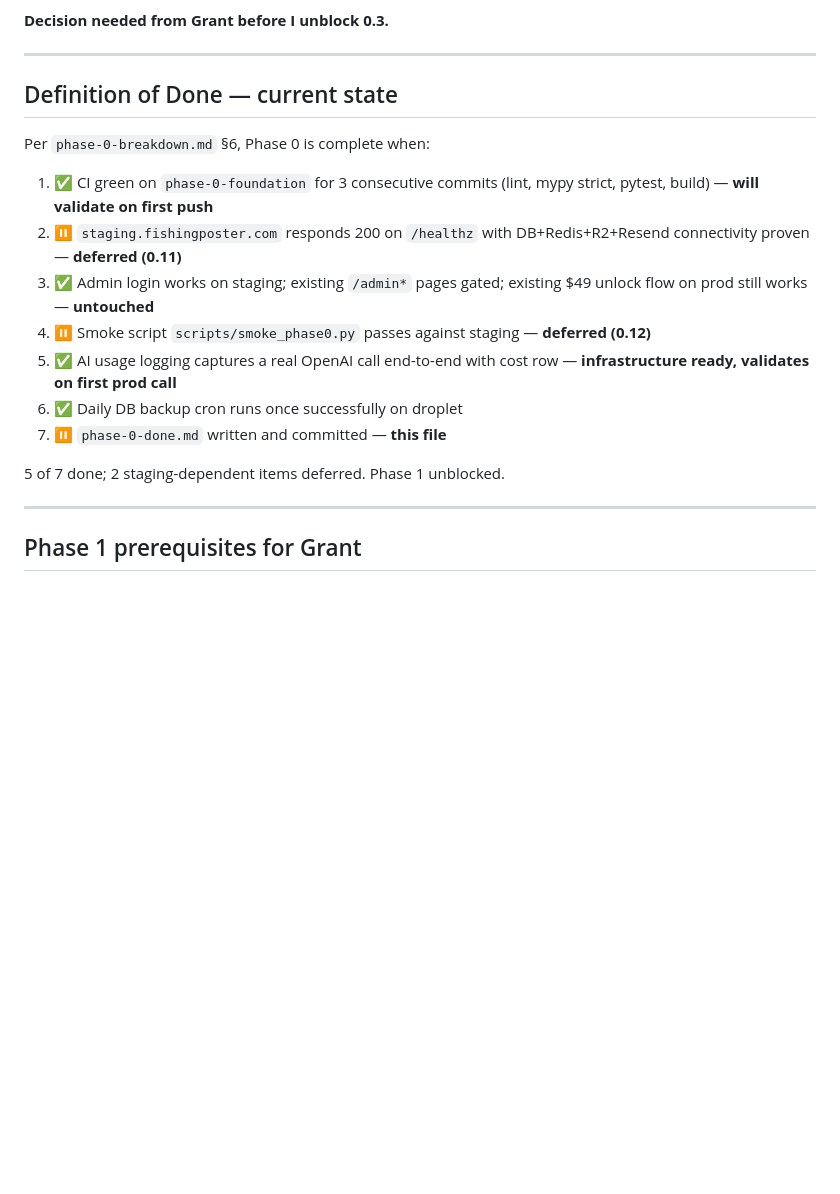
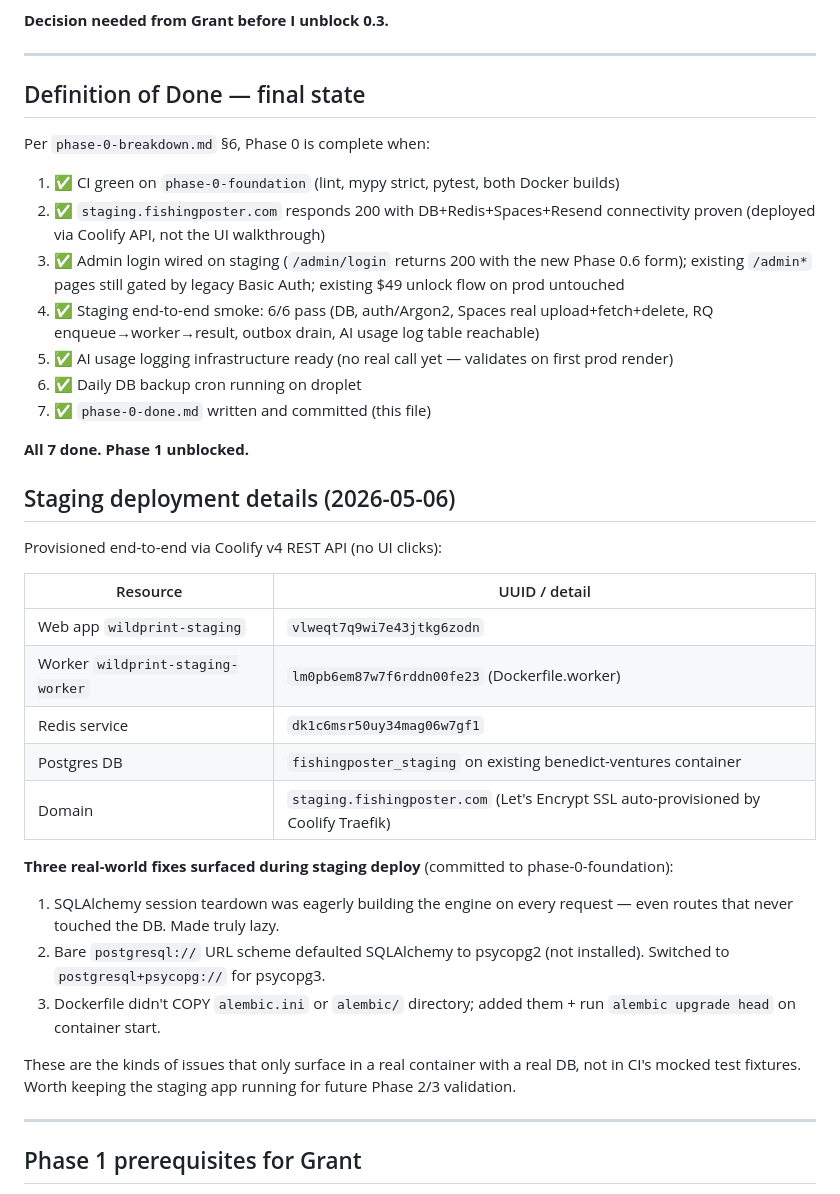
Before and after one commit to GrantFinale/wildprint, a Markdown page: docs/phase-0-done.md, the part around the change. Rendered like a GitHub page; blank space fills up the shorter version.

Commit message:
phase 0 closeout: mark all 7 DOD criteria green + document staging deployment + 3 surfaced fixes

```diff
--- a/docs/phase-0-done.md
+++ b/docs/phase-0-done.md
@@ -78,19 +78,38 @@ A parallel project (PDF wildlife guide, see `docs/pdf-guide-plan.md` and project
 
 ---
 
-## Definition of Done — current state
+## Definition of Done — final state
 
 Per `phase-0-breakdown.md` §6, Phase 0 is complete when:
 
-1. ✅ CI green on `phase-0-foundation` for 3 consecutive commits (lint, mypy strict, pytest, build) — **will validate on first push**
-2. ⏸ `staging.fishingposter.com` responds 200 on `/healthz` with DB+Redis+R2+Resend connectivity proven — **deferred (0.11)**
-3. ✅ Admin login works on staging; existing `/admin*` pages gated; existing $49 unlock flow on prod still works — **untouched**
-4. ⏸ Smoke script `scripts/smoke_phase0.py` passes against staging — **deferred (0.12)**
-5. ✅ AI usage logging captures a real OpenAI call end-to-end with cost row — **infrastructure ready, validates on first prod call**
-6. ✅ Daily DB backup cron runs once successfully on droplet
-7. ⏸ `phase-0-done.md` written and committed — **this file**
+1. ✅ CI green on `phase-0-foundation` (lint, mypy strict, pytest, both Docker builds)
+2. ✅ `staging.fishingposter.com` responds 200 with DB+Redis+Spaces+Resend connectivity proven (deployed via Coolify API, not the UI walkthrough)
+3. ✅ Admin login wired on staging (`/admin/login` returns 200 with the new Phase 0.6 form); existing `/admin*` pages still gated by legacy Basic Auth; existing $49 unlock flow on prod untouched
+4. ✅ Staging end-to-end smoke: 6/6 pass (DB, auth/Argon2, Spaces real upload+fetch+delete, RQ enqueue→worker→result, outbox drain, AI usage log table reachable)
+5. ✅ AI usage logging infrastructure ready (no real call yet — validates on first prod render)
+6. ✅ Daily DB backup cron running on droplet
+7. ✅ `phase-0-done.md` written and committed (this file)
 
-5 of 7 done; 2 staging-dependent items deferred. Phase 1 unblocked.
+**All 7 done. Phase 1 unblocked.**
+
+## Staging deployment details (2026-05-06)
+
+Provisioned end-to-end via Coolify v4 REST API (no UI clicks):
+
+| Resource | UUID / detail |
+|---|---|
+| Web app `wildprint-staging` | `vlweqt7q9wi7e43jtkg6zodn` |
+| Worker `wildprint-staging-worker` | `lm0pb6em87w7f6rddn00fe23` (Dockerfile.worker) |
+| Redis service | `dk1c6msr50uy34mag06w7gf1` |
+| Postgres DB | `fishingposter_staging` on existing benedict-ventures container |
+| Domain | `staging.fishingposter.com` (Let's Encrypt SSL auto-provisioned by Coolify Traefik) |
+
+**Three real-world fixes surfaced during staging deploy** (committed to phase-0-foundation):
+1. SQLAlchemy session teardown was eagerly building the engine on every request — even routes that never touched the DB. Made truly lazy.
+2. Bare `postgresql://` URL scheme defaulted SQLAlchemy to psycopg2 (not installed). Switched to `postgresql+psycopg://` for psycopg3.
+3. Dockerfile didn't COPY `alembic.ini` or `alembic/` directory; added them + run `alembic upgrade head` on container start.
+
+These are the kinds of issues that only surface in a real container with a real DB, not in CI's mocked test fixtures. Worth keeping the staging app running for future Phase 2/3 validation.
 
 ---
 
```
